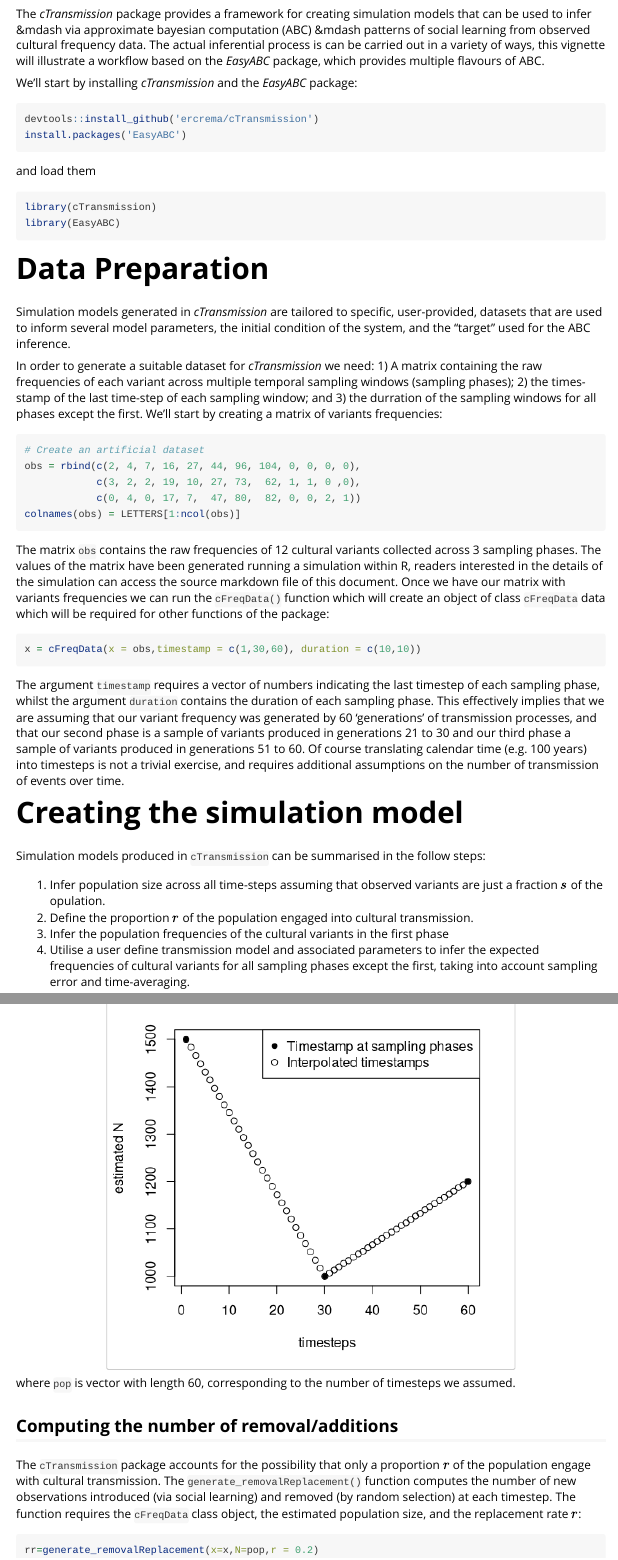
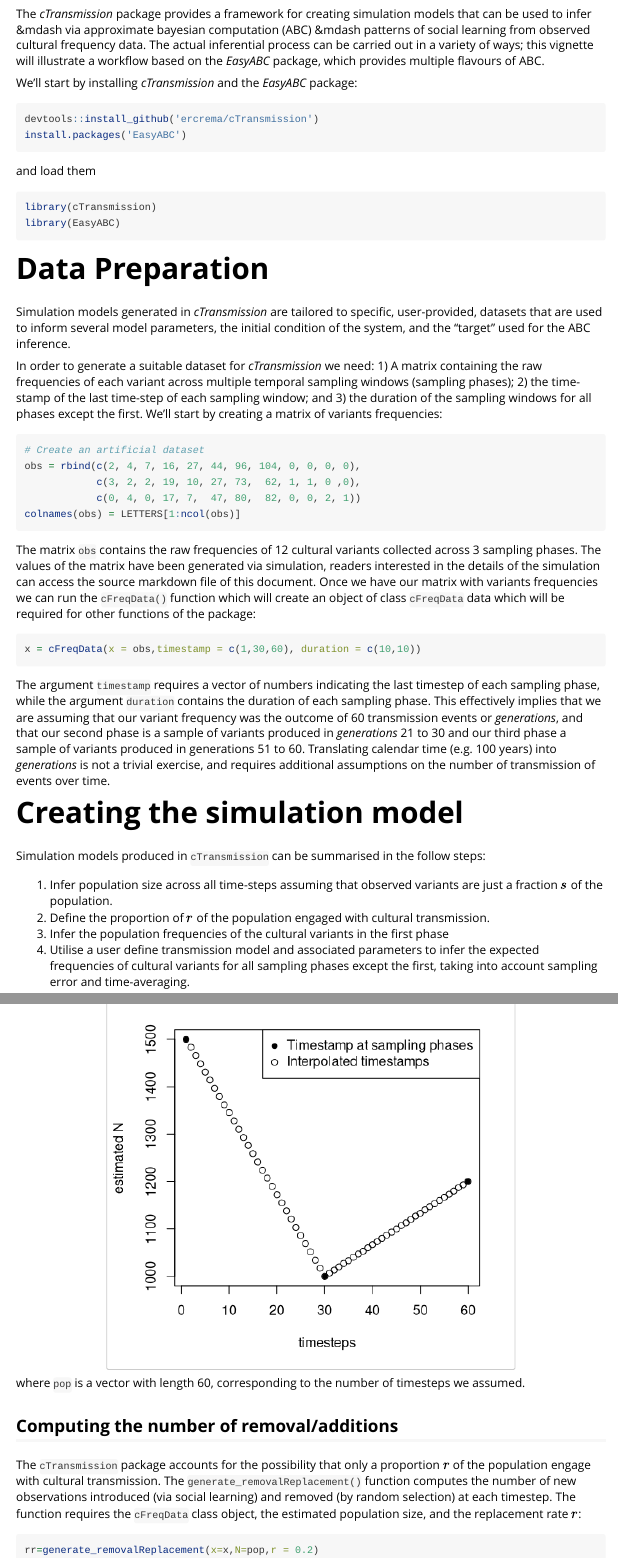
Before and after one commit to ercrema/cTransmission, an R Markdown document (vignettes/cTransmission.Rmd): the page in a window 1100 px wide, from 280 px down, and a second part further down, joined at a grey line. Rendered offline with R 4.5, knitr and Pandoc, with nearby package versions; code that draws random numbers runs with fixed seeds of ours; some code elsewhere in the file could not run offline; long lines of code are wrapped.

Commit message:
Checked typos on vignette

````diff
--- a/vignettes/cTransmission.Rmd
+++ b/vignettes/cTransmission.Rmd
@@ -30,7 +30,7 @@ devtools::load_all()
 
 # Introduction
 
-The *cTransmission* package provides a framework for creating simulation models that can be used to infer &mdash via approximate bayesian computation (ABC) &mdash patterns of social learning from observed cultural frequency data. The actual inferential process is can be carried out in a variety of ways, this vignette will illustrate a workflow based on the *EasyABC* package, which provides multiple flavours of ABC.
+The *cTransmission* package provides a framework for creating simulation models that can be used to infer &mdash via approximate bayesian computation (ABC) &mdash patterns of social learning from observed cultural frequency data. The actual inferential process can be carried out in a variety of ways; this vignette will illustrate a workflow based on the *EasyABC* package, which provides multiple flavours of ABC.
 
 We'll start by installing *cTransmission* and the *EasyABC* package:
 
@@ -50,7 +50,7 @@ library(EasyABC)
 
 Simulation models generated in *cTransmission* are tailored to specific, user-provided, datasets that are used to inform several model parameters, the initial condition of the system, and the "target" used for the ABC inference.
 
-In order to generate a suitable dataset for *cTransmission* we need: 1) A matrix containing the raw frequencies of each variant across multiple temporal sampling windows (sampling phases); 2) the times-stamp of the last time-step of each sampling window; and 3) the durration of the sampling windows for all phases except the first. We'll start by creating a matrix of variants frequencies:
+In order to generate a suitable dataset for *cTransmission* we need: 1) A matrix containing the raw frequencies of each variant across multiple temporal sampling windows (sampling phases); 2) the time-stamp of the last time-step of each sampling window; and 3) the duration of the sampling windows for all phases except the first. We'll start by creating a matrix of variants frequencies:
 
 <!-- The script below generates cultural frequency data with a weak conformist bias -->
 ```{r,eval=FALSE,echo=FALSE}
@@ -125,22 +125,22 @@ obs = rbind(c(2, 4, 7, 16, 27, 44, 96, 104, 0, 0, 0, 0),
 colnames(obs) = LETTERS[1:ncol(obs)]
 ```
 
-The matrix `obs` contains the raw frequencies of `r ncol(obs)` cultural variants collected across `r nrow(obs)` sampling phases. The values of the matrix have been generated running a simulation within R, readers interested in the details of the simulation can access the source markdown file of this document. Once we have our matrix with variants frequencies we can run the `cFreqData()` function which will create an object of class `cFreqData` data which will be required for other functions of the package:
+The matrix `obs` contains the raw frequencies of `r ncol(obs)` cultural variants collected across `r nrow(obs)` sampling phases. The values of the matrix have been generated via simulation, readers interested in the details of the simulation can access the source markdown file of this document. Once we have our matrix with variants frequencies we can run the `cFreqData()` function which will create an object of class `cFreqData` data which will be required for other functions of the package:
 
 
 ```{r}
 x = cFreqData(x = obs,timestamp = c(1,30,60), duration = c(10,10))
 ```
 
-The argument `timestamp` requires a vector of numbers indicating the last timestep of each sampling phase, whilst the argument `duration` contains the duration of each sampling phase. This effectively implies that we are assuming that our variant frequency was generated by 60 'generations' of transmission processes, and that our second phase is a sample of variants produced in generations 21 to 30 and our third phase a sample of variants produced in generations 51 to 60. Of course translating calendar time (e.g. 100 years) into timesteps is not a trivial exercise, and requires additional assumptions on the number of transmission of events over time.
+The argument `timestamp` requires a vector of numbers indicating the last timestep of each sampling phase, while the argument `duration` contains the duration of each sampling phase. This effectively implies that we are assuming that our variant frequency was the outcome of 60 transmission events or _generations_, and that our second phase is a sample of variants produced in _generations_ 21 to 30 and our third phase a sample of variants produced in generations 51 to 60. Translating calendar time (e.g. 100 years) into _generations_ is not a trivial exercise, and requires additional assumptions on the number of transmission of events over time.
 
 
 # Creating the simulation model
 
 Simulation models produced in `cTransmission` can be summarised in the follow steps:
 
-1. Infer population size across all time-steps assuming that observed variants are just a fraction $s$ of the opulation.
-2. Define the proportion $r$ of the population engaged into cultural transmission.
+1. Infer population size across all time-steps assuming that observed variants are just a fraction $s$ of the population.
+2. Define the proportion of $r$ of the population engaged with cultural transmission.
 3. Infer the population frequencies of the cultural variants in the first phase
 4. Utilise a user define transmission model and associated parameters to infer the expected frequencies of cultural variants for all sampling phases except the first, taking into account sampling error and time-averaging.
 
@@ -198,7 +198,7 @@ points(x$tstamp,x$n/0.2,pch=20,cex=1.2) #x$n is the sample size for each samplin
 legend("topright",legend=c("Timestamp at sampling phases","Interpolated timestamps"),pch=c(20,1),pt.cex=c(1.2,1))
 ```
 
-where `pop` is vector with length `r length(pop)`, corresponding to the number of timesteps we assumed.
+where `pop` is a vector with length `r length(pop)`, corresponding to the number of timesteps we assumed.
 
 ## Computing the number of removal/additions
 
````
Also changed, not shown: vignettes/cTransmission.html, vignettes/cTransmission.Rmd (18 more changed lines).
